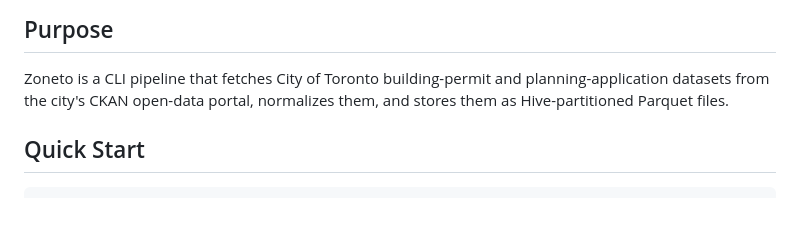
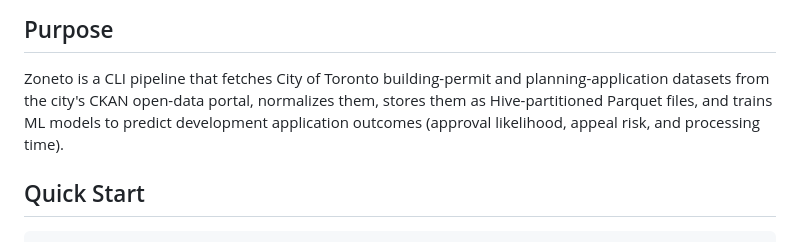
Before and after one commit to Cowen/zoneto, a Markdown page: CLAUDE.md, the part around one of its changes. Rendered like a GitHub page; blank space fills up the shorter version.

Commit message:
docs: update project context for development-outcome-prediction

```diff
--- a/CLAUDE.md
+++ b/CLAUDE.md
@@ -7,7 +7,9 @@
 
 Zoneto is a CLI pipeline that fetches City of Toronto building-permit and
 planning-application datasets from the city's CKAN open-data portal, normalizes
-them, and stores them as Hive-partitioned Parquet files.
+them, stores them as Hive-partitioned Parquet files, and trains ML models to
+predict development application outcomes (approval likelihood, appeal risk,
+and processing time).
 
 ## Quick Start
 
```
Also changed, not shown: other parts of CLAUDE.md (+1 -1 lines).
